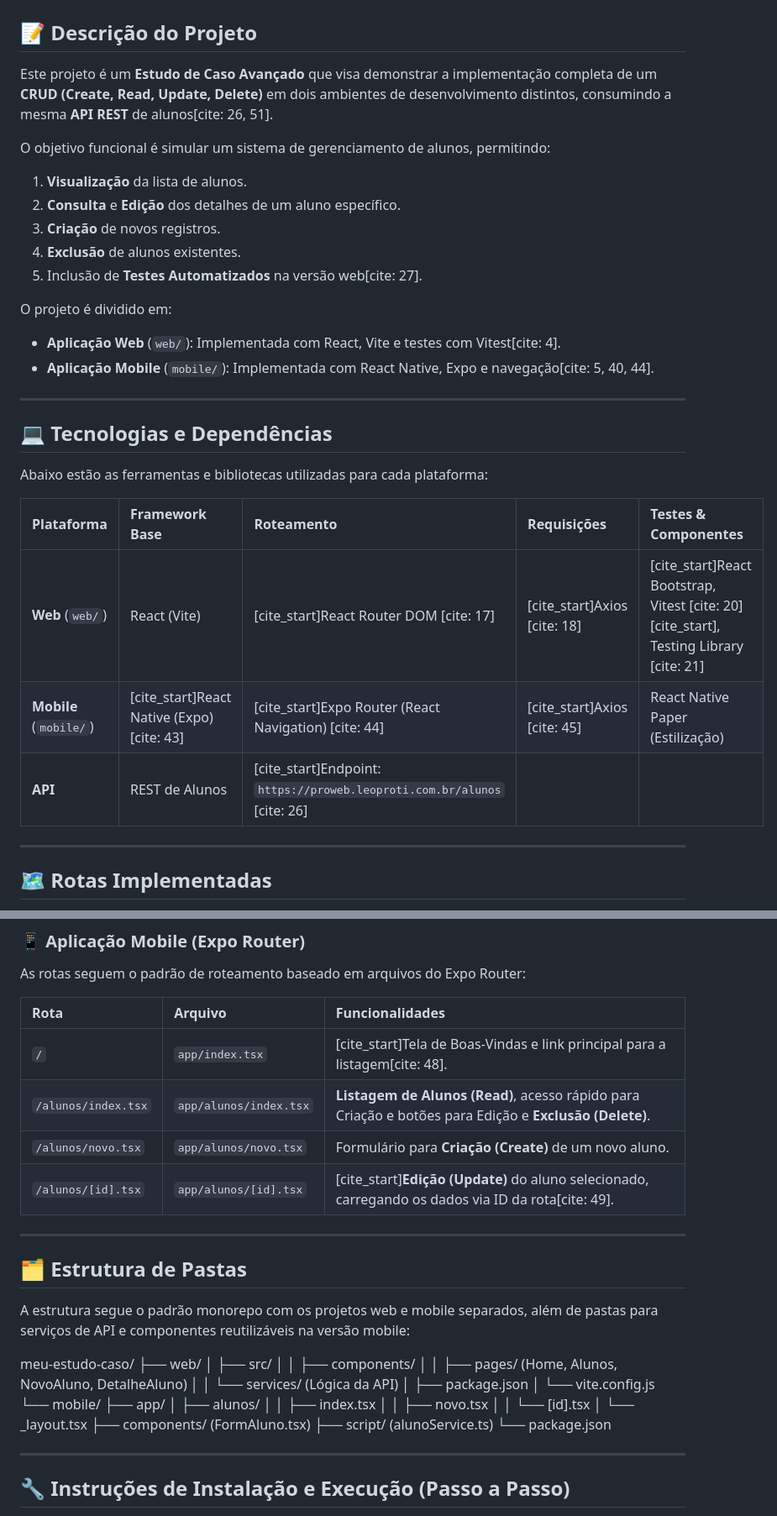
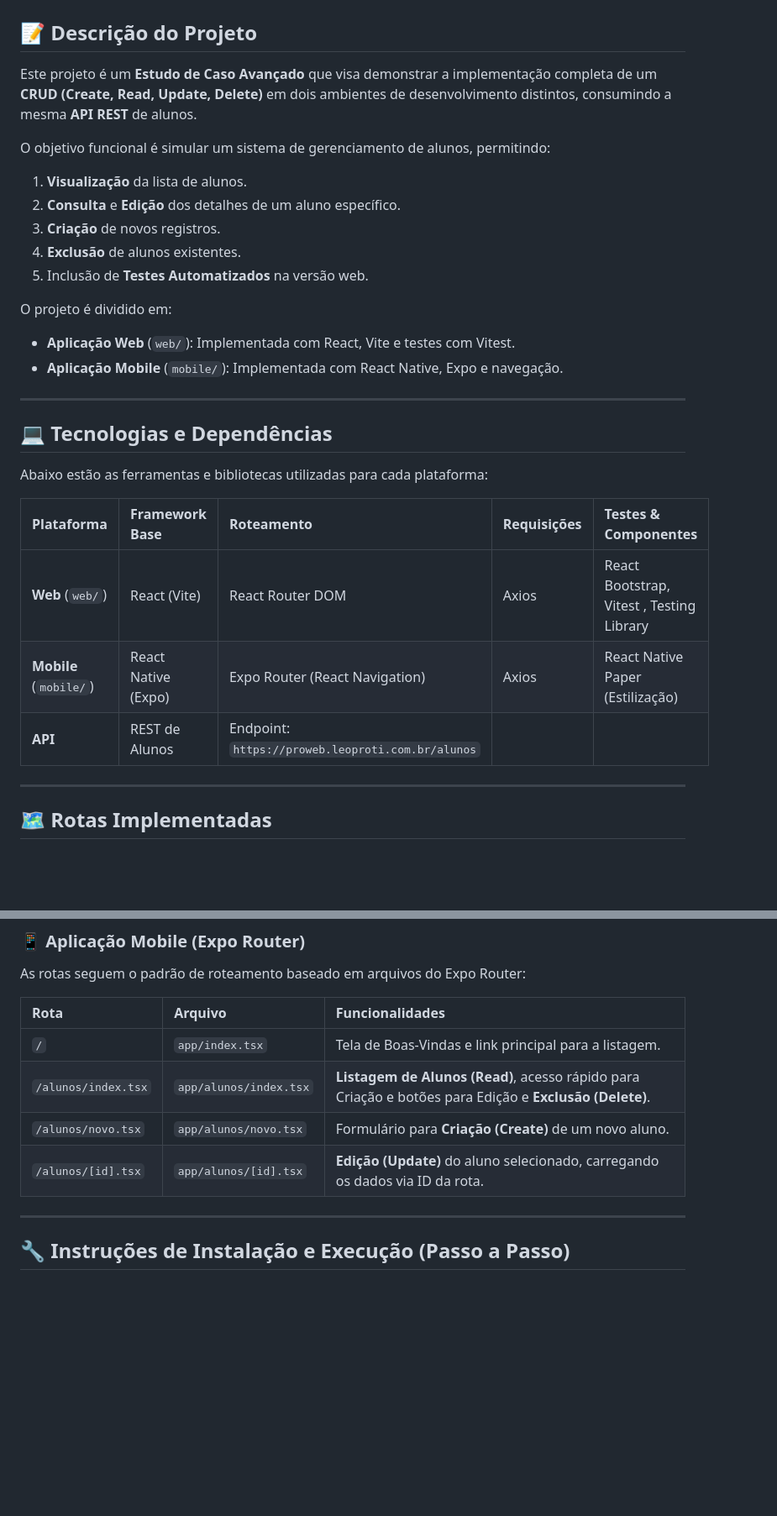
Before and after one commit to carineRezende/meu-estudo-caso-AV2, a Markdown page: README.md, 2 parts joined by grey strips. Shown at 84% size. Rendered like a GitHub page; blank space fills up the shorter version.

Commit message:
Remove citation placeholders from README

```diff
--- a/README.md
+++ b/README.md
@@ -2,18 +2,18 @@
 
 ## 📝 Descrição do Projeto
 
-Este projeto é um **Estudo de Caso Avançado** que visa demonstrar a implementação completa de um **CRUD (Create, Read, Update, Delete)** em dois ambientes de desenvolvimento distintos, consumindo a mesma **API REST** de alunos[cite: 26, 51].
+Este projeto é um **Estudo de Caso Avançado** que visa demonstrar a implementação completa de um **CRUD (Create, Read, Update, Delete)** em dois ambientes de desenvolvimento distintos, consumindo a mesma **API REST** de alunos.
 
 O objetivo funcional é simular um sistema de gerenciamento de alunos, permitindo:
 1.  **Visualização** da lista de alunos.
 2.  **Consulta** e **Edição** dos detalhes de um aluno específico.
 3.  **Criação** de novos registros.
 4.  **Exclusão** de alunos existentes.
-5.  Inclusão de **Testes Automatizados** na versão web[cite: 27].
+5.  Inclusão de **Testes Automatizados** na versão web.
 
 O projeto é dividido em:
-* **Aplicação Web** (`web/`): Implementada com React, Vite e testes com Vitest[cite: 4].
-* **Aplicação Mobile** (`mobile/`): Implementada com React Native, Expo e navegação[cite: 5, 40, 44].
+* **Aplicação Web** (`web/`): Implementada com React, Vite e testes com Vitest.
+* **Aplicação Mobile** (`mobile/`): Implementada com React Native, Expo e navegação.
 
 ---
 
@@ -23,9 +23,9 @@ Abaixo estão as ferramentas e bibliotecas utilizadas para cada plataforma:
 
 | Plataforma | Framework Base | Roteamento | Requisições | Testes & Componentes |
 | :--- | :--- | :--- | :--- | :--- |
-| **Web** (`web/`) | React (Vite) | [cite_start]React Router DOM [cite: 17] | [cite_start]Axios [cite: 18] | [cite_start]React Bootstrap, Vitest [cite: 20][cite_start], Testing Library [cite: 21] |
-| **Mobile** (`mobile/`) | [cite_start]React Native (Expo) [cite: 43] | [cite_start]Expo Router (React Navigation) [cite: 44] | [cite_start]Axios [cite: 45] | React Native Paper (Estilização) |
-| **API** | REST de Alunos | [cite_start]Endpoint: `https://proweb.leoproti.com.br/alunos` [cite: 26] |
+| **Web** (`web/`) | React (Vite) | React Router DOM  | Axios  | React Bootstrap, Vitest , Testing Library  |
+| **Mobile** (`mobile/`) | React Native (Expo)  | Expo Router (React Navigation)  | Axios  | React Native Paper (Estilização) |
+| **API** | REST de Alunos | Endpoint: `https://proweb.leoproti.com.br/alunos` |
 
 ---
 
@@ -49,18 +49,10 @@ As rotas seguem o padrão de roteamento baseado em arquivos do Expo Router:
 
 | Rota | Arquivo | Funcionalidades |
 | :--- | :--- | :--- |
-| `/` | `app/index.tsx` | [cite_start]Tela de Boas-Vindas e link principal para a listagem[cite: 48]. |
+| `/` | `app/index.tsx` | Tela de Boas-Vindas e link principal para a listagem. |
 | `/alunos/index.tsx` | `app/alunos/index.tsx` | **Listagem de Alunos (Read)**, acesso rápido para Criação e botões para Edição e **Exclusão (Delete)**. |
 | `/alunos/novo.tsx` | `app/alunos/novo.tsx` | Formulário para **Criação (Create)** de um novo aluno. |
-| `/alunos/[id].tsx` | `app/alunos/[id].tsx` | [cite_start]**Edição (Update)** do aluno selecionado, carregando os dados via ID da rota[cite: 49]. |
-
----
-
-## 🗂️ Estrutura de Pastas
-
-A estrutura segue o padrão monorepo com os projetos web e mobile separados, além de pastas para serviços de API e componentes reutilizáveis na versão mobile:
-
-meu-estudo-caso/ ├── web/ │ ├── src/ │ │ ├── components/ │ │ ├── pages/ (Home, Alunos, NovoAluno, DetalheAluno) │ │ └── services/ (Lógica da API) │ ├── package.json │ └── vite.config.js └── mobile/ ├── app/ │ ├── alunos/ │ │ ├── index.tsx │ │ ├── novo.tsx │ │ └── [id].tsx │ └── _layout.tsx ├── components/ (FormAluno.tsx) ├── script/ (alunoService.ts) └── package.json
+| `/alunos/[id].tsx` | `app/alunos/[id].tsx` | **Edição (Update)** do aluno selecionado, carregando os dados via ID da rota. |
 
 ---
 
```
